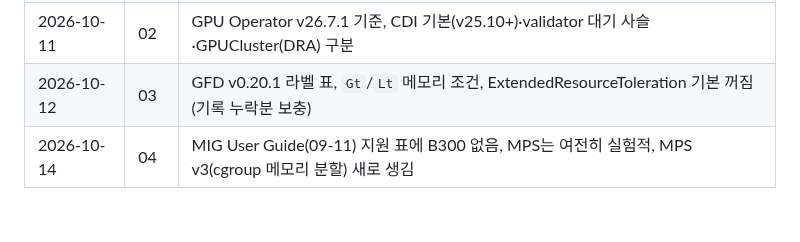
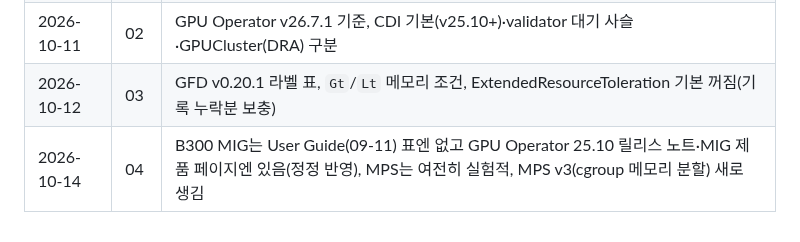
Before and after one commit to kjin17/k8s_study, a Markdown page: gpu/CURRICULUM.md, the part around the change. Rendered like a GitHub page.

```diff
--- a/gpu/CURRICULUM.md
+++ b/gpu/CURRICULUM.md
@@ -88,4 +88,4 @@
 | 2026-10-10 | 01 | device plugin v0.20.1·Container Toolkit v1.20.1 기준, GPU 없이 kind+노드 status 패치 실습 |
 | 2026-10-11 | 02 | GPU Operator v26.7.1 기준, CDI 기본(v25.10+)·validator 대기 사슬·GPUCluster(DRA) 구분 |
 | 2026-10-12 | 03 | GFD v0.20.1 라벨 표, `Gt`/`Lt` 메모리 조건, ExtendedResourceToleration 기본 꺼짐(기록 누락분 보충) |
-| 2026-10-14 | 04 | MIG User Guide(09-11) 지원 표에 B300 없음, MPS는 여전히 실험적, MPS v3(cgroup 메모리 분할) 새로 생김 |
+| 2026-10-14 | 04 | B300 MIG는 User Guide(09-11) 표엔 없고 GPU Operator 25.10 릴리스 노트·MIG 제품 페이지엔 있음(정정 반영), MPS는 여전히 실험적, MPS v3(cgroup 메모리 분할) 새로 생김 |
```
Also changed, not shown: gpu/04-gpu-sharing.md (+8 -5 lines).
